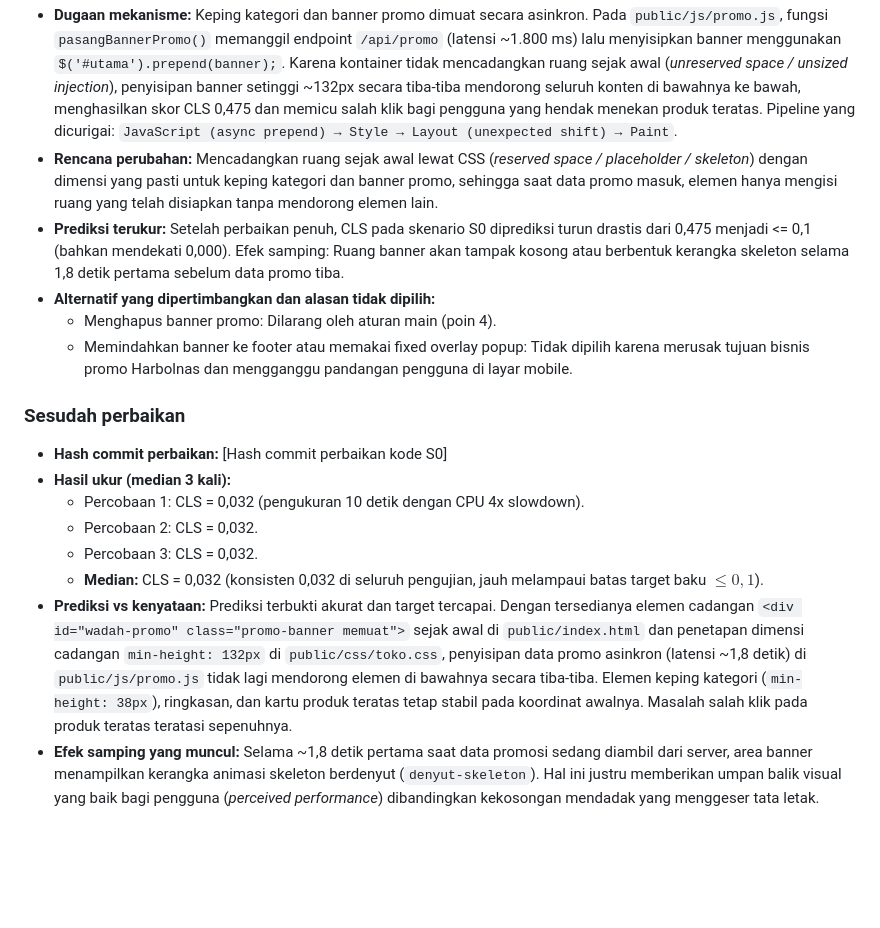
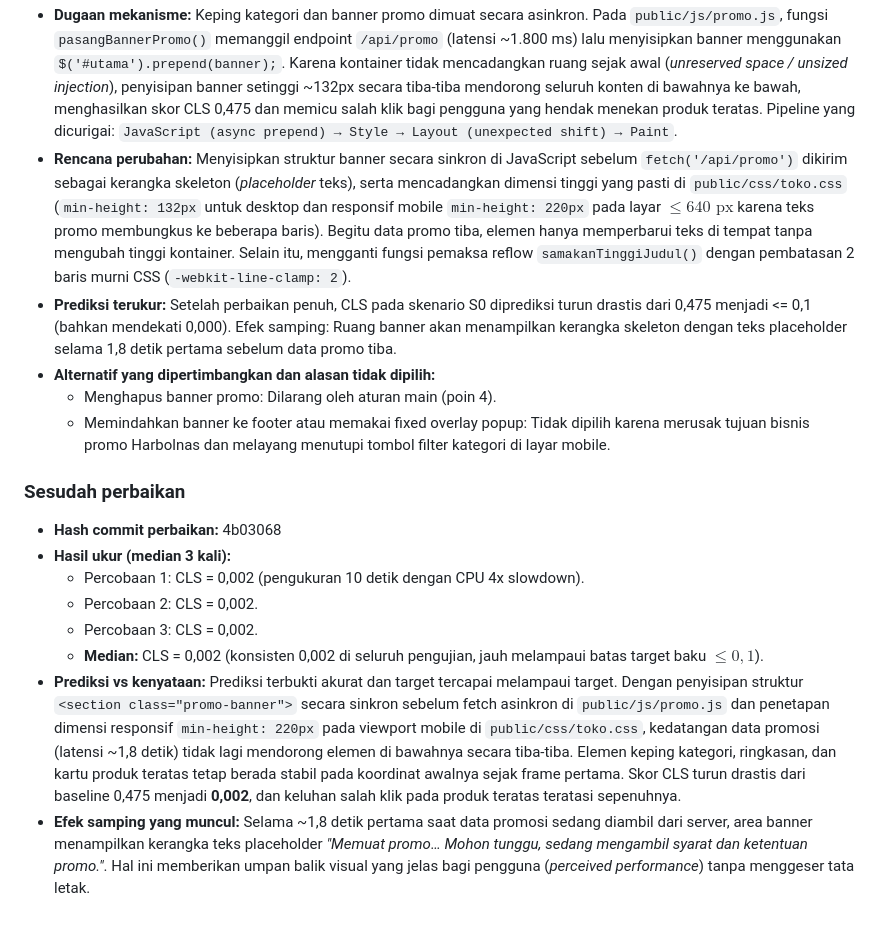
Before and after one commit to afrzchrs/tokokilat, a Markdown page: laporan/PREDIKSI.md, the part around one of its changes. Rendered like a GitHub page; blank space fills up the shorter version.

```diff
--- a/laporan/PREDIKSI.md
+++ b/laporan/PREDIKSI.md
@@ -57,23 +57,23 @@ bagian "sebelum" setelah hasilnya diketahui; bila prediksi meleset, jelaskan di
   Pipeline yang dicurigai:
   `JavaScript (async prepend) → Style → Layout (unexpected shift) → Paint`.
 - **Rencana perubahan:**
-  Mencadangkan ruang sejak awal lewat CSS (*reserved space / placeholder / skeleton*) dengan dimensi yang pasti untuk keping kategori dan banner promo, sehingga saat data promo masuk, elemen hanya mengisi ruang yang telah disiapkan tanpa mendorong elemen lain.
+  Menyisipkan struktur banner secara sinkron di JavaScript sebelum `fetch('/api/promo')` dikirim sebagai kerangka skeleton (*placeholder* teks), serta mencadangkan dimensi tinggi yang pasti di `public/css/toko.css` (`min-height: 132px` untuk desktop dan responsif mobile `min-height: 220px` pada layar $\le 640\text{ px}$ karena teks promo membungkus ke beberapa baris). Begitu data promo tiba, elemen hanya memperbarui teks di tempat tanpa mengubah tinggi kontainer. Selain itu, mengganti fungsi pemaksa reflow `samakanTinggiJudul()` dengan pembatasan 2 baris murni CSS (`-webkit-line-clamp: 2`).
 - **Prediksi terukur:**
   Setelah perbaikan penuh, CLS pada skenario S0 diprediksi turun drastis dari 0,475 menjadi <= 0,1 (bahkan mendekati 0,000).
-  Efek samping: Ruang banner akan tampak kosong atau berbentuk kerangka skeleton selama 1,8 detik pertama sebelum data promo tiba.
+  Efek samping: Ruang banner akan menampilkan kerangka skeleton dengan teks placeholder selama 1,8 detik pertama sebelum data promo tiba.
 - **Alternatif yang dipertimbangkan dan alasan tidak dipilih:**
   - Menghapus banner promo: Dilarang oleh aturan main (poin 4).
-  - Memindahkan banner ke footer atau memakai fixed overlay popup: Tidak dipilih karena merusak tujuan bisnis promo Harbolnas dan mengganggu pandangan pengguna di layar mobile.
+  - Memindahkan banner ke footer atau memakai fixed overlay popup: Tidak dipilih karena merusak tujuan bisnis promo Harbolnas dan melayang menutupi tombol filter kategori di layar mobile.
 
 ### Sesudah perbaikan
 
-- **Hash commit perbaikan:** [Hash commit perbaikan kode S0]
+- **Hash commit perbaikan:** 4b03068
 - **Hasil ukur (median 3 kali):**
-  - Percobaan 1: CLS = 0,032 (pengukuran 10 detik dengan CPU 4x slowdown).
-  - Percobaan 2: CLS = 0,032.
-  - Percobaan 3: CLS = 0,032.
-  - **Median:** CLS = 0,032 (konsisten 0,032 di seluruh pengujian, jauh melampaui batas target baku $\le 0{,}1$).
+  - Percobaan 1: CLS = 0,002 (pengukuran 10 detik dengan CPU 4x slowdown).
+  - Percobaan 2: CLS = 0,002.
+  - Percobaan 3: CLS = 0,002.
+  - **Median:** CLS = 0,002 (konsisten 0,002 di seluruh pengujian, jauh melampaui batas target baku $\le 0{,}1$).
 - **Prediksi vs kenyataan:**
-  Prediksi terbukti akurat dan target tercapai. Dengan tersedianya elemen cadangan `<div id="wadah-promo" class="promo-banner memuat">` sejak awal di `public/index.html` dan penetapan dimensi cadangan `min-height: 132px` di `public/css/toko.css`, penyisipan data promo asinkron (latensi ~1,8 detik) di `public/js/promo.js` tidak lagi mendorong elemen di bawahnya secara tiba-tiba. Elemen keping kategori (`min-height: 38px`), ringkasan, dan kartu produk teratas tetap stabil pada koordinat awalnya. Masalah salah klik pada produk teratas teratasi sepenuhnya.
+  Prediksi terbukti akurat dan target tercapai melampaui target. Dengan penyisipan struktur `<section class="promo-banner">` secara sinkron sebelum fetch asinkron di `public/js/promo.js` dan penetapan dimensi responsif `min-height: 220px` pada viewport mobile di `public/css/toko.css`, kedatangan data promosi (latensi ~1,8 detik) tidak lagi mendorong elemen di bawahnya secara tiba-tiba. Elemen keping kategori, ringkasan, dan kartu produk teratas tetap berada stabil pada koordinat awalnya sejak frame pertama. Skor CLS turun drastis dari baseline 0,475 menjadi **0,002**, dan keluhan salah klik pada produk teratas teratasi sepenuhnya.
 - **Efek samping yang muncul:**
-  Selama ~1,8 detik pertama saat data promosi sedang diambil dari server, area banner menampilkan kerangka animasi skeleton berdenyut (`denyut-skeleton`). Hal ini justru memberikan umpan balik visual yang baik bagi pengguna (*perceived performance*) dibandingkan kekosongan mendadak yang menggeser tata letak.
+  Selama ~1,8 detik pertama saat data promosi sedang diambil dari server, area banner menampilkan kerangka teks placeholder *"Memuat promo… Mohon tunggu, sedang mengambil syarat dan ketentuan promo."*. Hal ini memberikan umpan balik visual yang jelas bagi pengguna (*perceived performance*) tanpa menggeser tata letak.
```
Also changed, not shown: other parts of laporan/PREDIKSI.md (+10 -10 lines).
